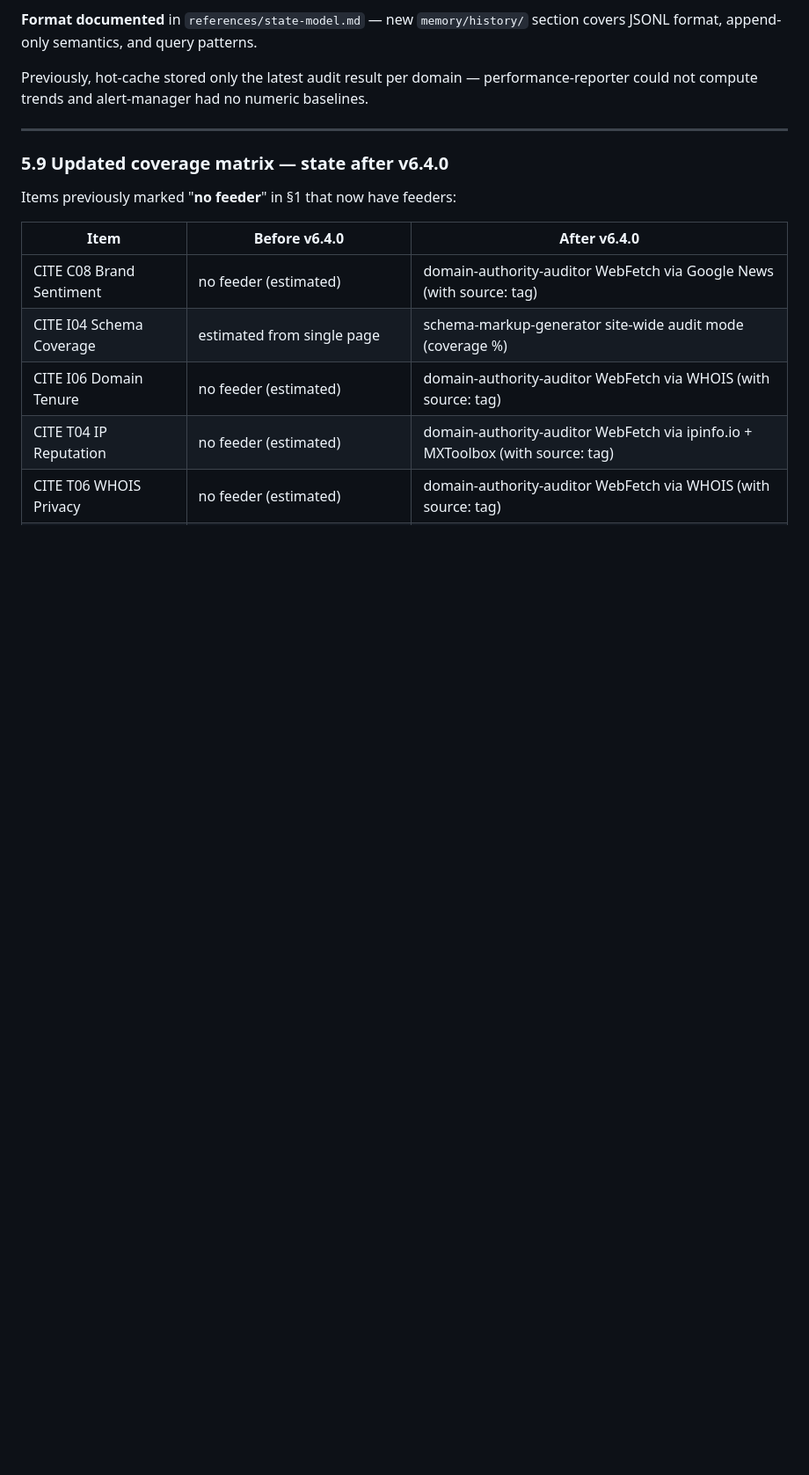
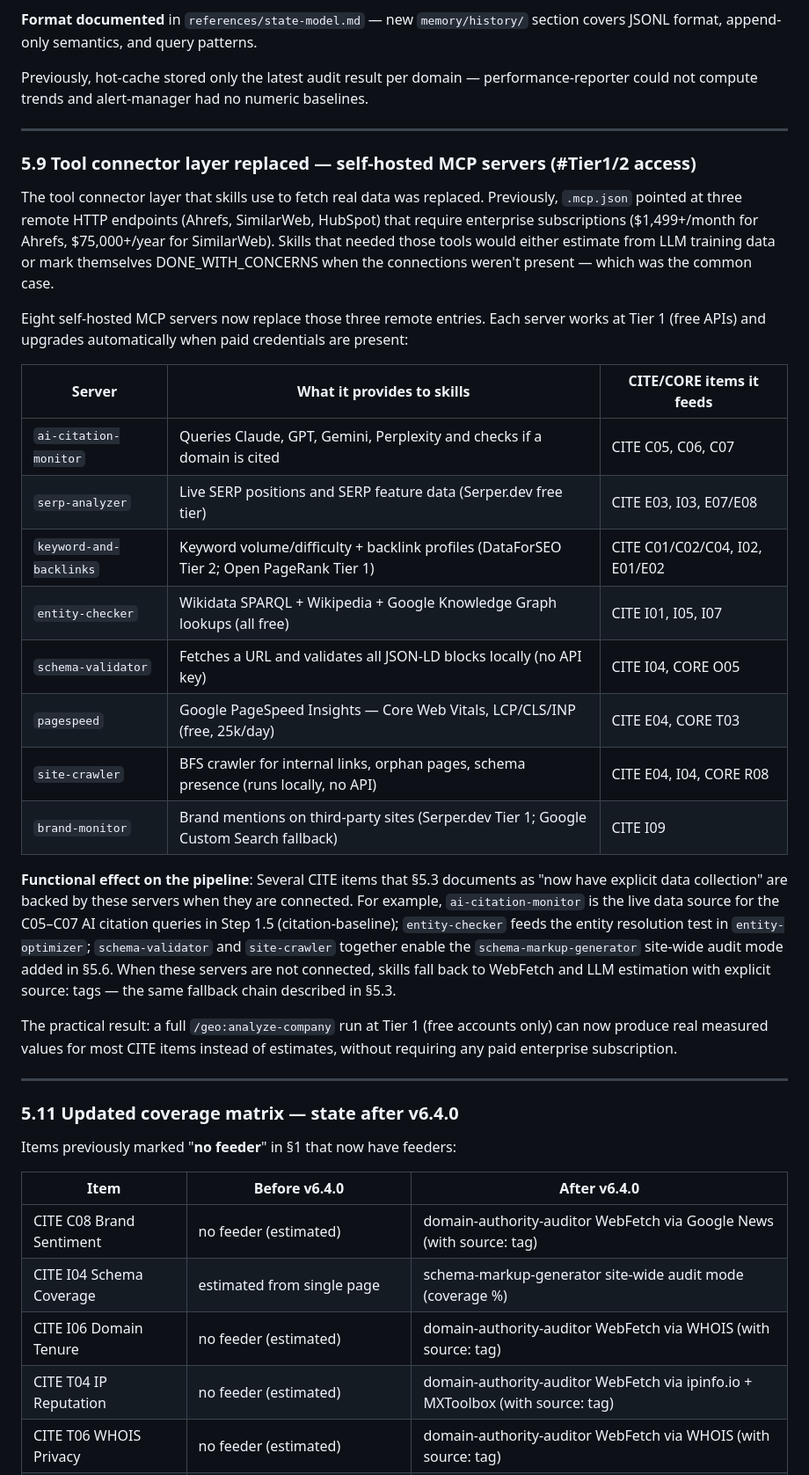
Before and after one commit to AnonymousGreekQuestionMark/seo-geo-claude-skills, a Markdown page: current-pipeline-state.md, the part around the change. Shown at 88% size. GitHub-like rendering; blank space fills up the shorter version.

Commit message:
docs: add MCP tool connector layer to pipeline state §5.9
Documents the functional effect of replacing the three remote HTTP MCP
entries with eight self-hosted servers — which CITE/CORE items each server
feeds and how skills fall back to WebFetch/LLM estimation when servers
are not connected.

Co-Authored-By: Claude Sonnet 4.6 <noreply@anthropic.com>

```diff
--- a/current-pipeline-state.md
+++ b/current-pipeline-state.md
@@ -694,7 +694,30 @@ Previously, hot-cache stored only the latest audit result per domain — perform
 
 ---
 
-### 5.9 Updated coverage matrix — state after v6.4.0
+### 5.9 Tool connector layer replaced — self-hosted MCP servers (#Tier1/2 access)
+
+The tool connector layer that skills use to fetch real data was replaced. Previously, `.mcp.json` pointed at three remote HTTP endpoints (Ahrefs, SimilarWeb, HubSpot) that require enterprise subscriptions ($1,499+/month for Ahrefs, $75,000+/year for SimilarWeb). Skills that needed those tools would either estimate from LLM training data or mark themselves DONE_WITH_CONCERNS when the connections weren't present — which was the common case.
+
+Eight self-hosted MCP servers now replace those three remote entries. Each server works at Tier 1 (free APIs) and upgrades automatically when paid credentials are present:
+
+| Server | What it provides to skills | CITE/CORE items it feeds |
+|--------|---------------------------|--------------------------|
+| `ai-citation-monitor` | Queries Claude, GPT, Gemini, Perplexity and checks if a domain is cited | CITE C05, C06, C07 |
+| `serp-analyzer` | Live SERP positions and SERP feature data (Serper.dev free tier) | CITE E03, I03, E07/E08 |
+| `keyword-and-backlinks` | Keyword volume/difficulty + backlink profiles (DataForSEO Tier 2; Open PageRank Tier 1) | CITE C01/C02/C04, I02, E01/E02 |
+| `entity-checker` | Wikidata SPARQL + Wikipedia + Google Knowledge Graph lookups (all free) | CITE I01, I05, I07 |
+| `schema-validator` | Fetches a URL and validates all JSON-LD blocks locally (no API key) | CITE I04, CORE O05 |
+| `pagespeed` | Google PageSpeed Insights — Core Web Vitals, LCP/CLS/INP (free, 25k/day) | CITE E04, CORE T03 |
+| `site-crawler` | BFS crawler for internal links, orphan pages, schema presence (runs locally, no API) | CITE E04, I04, CORE R08 |
+| `brand-monitor` | Brand mentions on third-party sites (Serper.dev Tier 1; Google Custom Search fallback) | CITE I09 |
+
+**Functional effect on the pipeline**: Several CITE items that §5.3 documents as "now have explicit data collection" are backed by these servers when they are connected. For example, `ai-citation-monitor` is the live data source for the C05–C07 AI citation queries in Step 1.5 (citation-baseline); `entity-checker` feeds the entity resolution test in `entity-optimizer`; `schema-validator` and `site-crawler` together enable the `schema-markup-generator` site-wide audit mode added in §5.6. When these servers are not connected, skills fall back to WebFetch and LLM estimation with explicit source: tags — the same fallback chain described in §5.3.
+
+The practical result: a full `/geo:analyze-company` run at Tier 1 (free accounts only) can now produce real measured values for most CITE items instead of estimates, without requiring any paid enterprise subscription.
+
+---
+
+### 5.11 Updated coverage matrix — state after v6.4.0
 
 Items previously marked "**no feeder**" in §1 that now have feeders:
 
```
